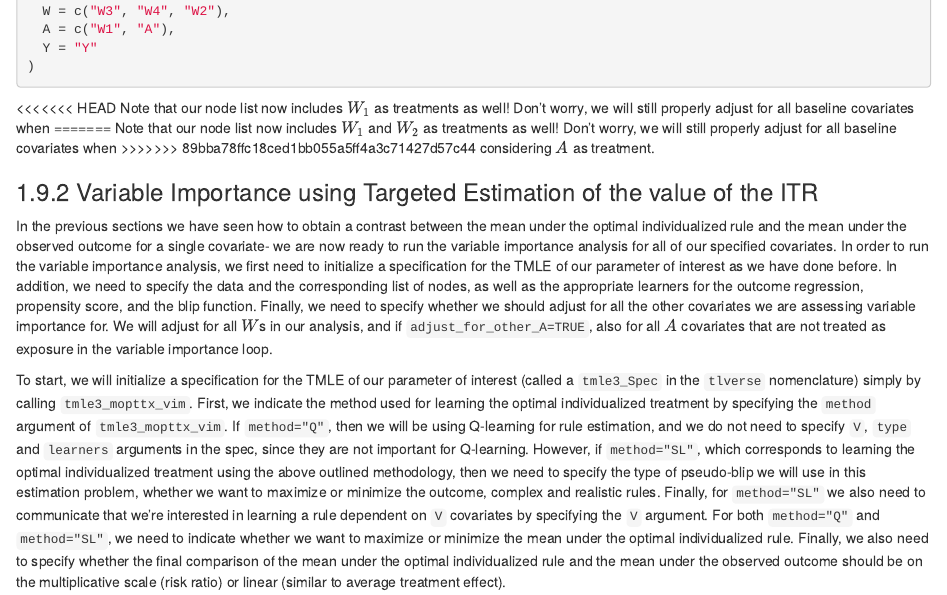
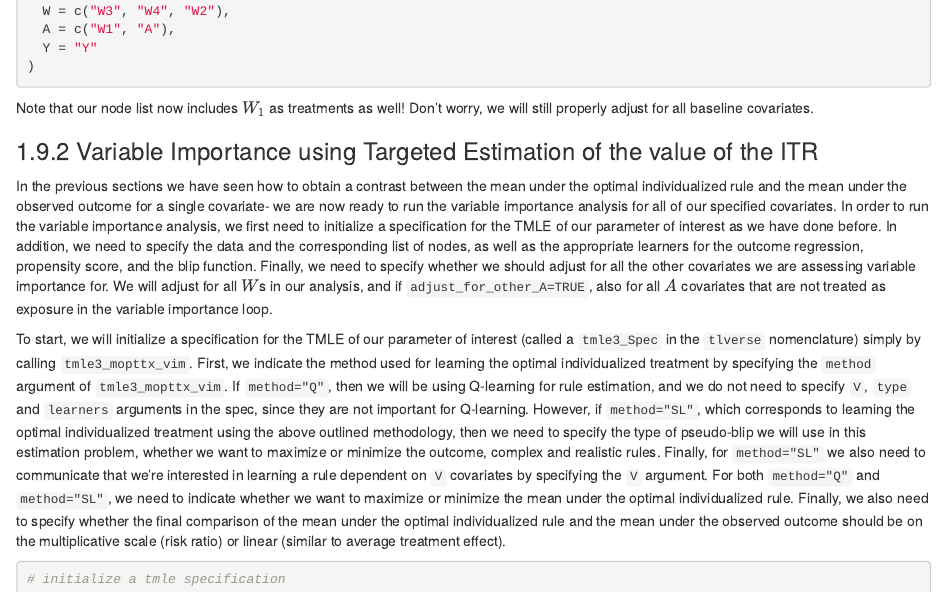
Before and after one commit to tlverse/tlverse-handbook, an R Markdown document (06-tmle3mopttx.Rmd): the page in a window 1100 px wide, from 13440 px down. Rendered offline with R 4.5, knitr and Pandoc, with nearby package versions; drawn as R Markdown's standard HTML page in place of the format the file asks for; some code elsewhere in the file could not run offline.

Commit message:
One more update

````diff
--- a/06-tmle3mopttx.Rmd
+++ b/06-tmle3mopttx.Rmd
@@ -739,14 +739,8 @@ node_list <- list(
 )
 ```
 
-<<<<<<< HEAD
 Note that our node list now includes $W_1$ as treatments as well!
-Don't worry, we will still properly adjust for all baseline covariates when
-=======
-Note that our node list now includes $W_1$ and $W_2$ as treatments as well!
-Don't worry, we will still properly adjust for all baseline covariates when
->>>>>>> 89bba78ffc18ced1bb055a5ff4a3c71427d57c44
-considering $A$ as treatment.
+Don't worry, we will still properly adjust for all baseline covariates.
 
 ### Variable Importance using Targeted Estimation of the value of the ITR
 
````
